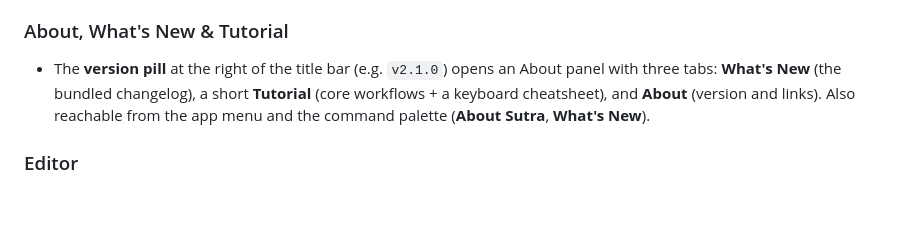
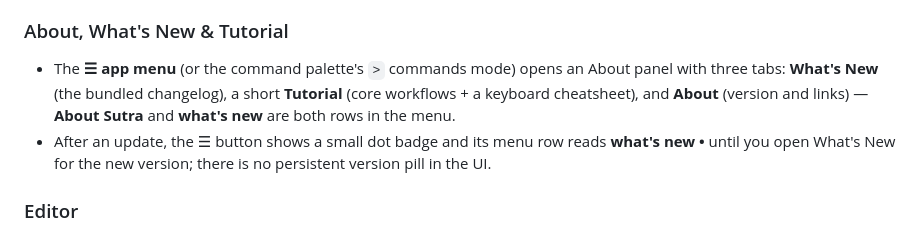
Before and after one commit to ravi1395/sutra, a Markdown page: README.md, the part around the change. Drawn GitHub-style; blank space fills up the shorter version.

Commit message:
docs: palette/menu/version-pill UX changes — CLAUDE.md code map + README

```diff
--- a/README.md
+++ b/README.md
@@ -169,11 +169,13 @@ Spline Sans Mono code) are vendored locally — no runtime font network request.
   platforms).
 
 ### About, What's New & Tutorial
-- The **version pill** at the right of the title bar (e.g. `v2.1.0`) opens an
+- The **☰ app menu** (or the command palette's `>` commands mode) opens an
   About panel with three tabs: **What's New** (the bundled changelog), a short
   **Tutorial** (core workflows + a keyboard cheatsheet), and **About** (version
-  and links). Also reachable from the app menu and the command palette
-  (**About Sutra**, **What's New**).
+  and links) — **About Sutra** and **what's new** are both rows in the menu.
+- After an update, the ☰ button shows a small dot badge and its menu row reads
+  **what's new •** until you open What's New for the new version; there is no
+  persistent version pill in the UI.
 
 ### Editor
 - CodeMirror 6 with **line numbers**, one-dark theme, bracket matching, search,
```
Also changed, not shown: CLAUDE.md (+3 -2 lines).
